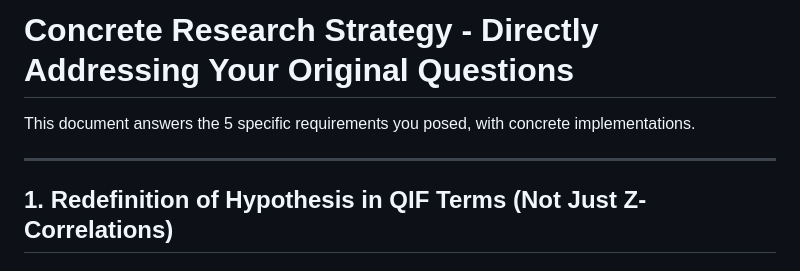
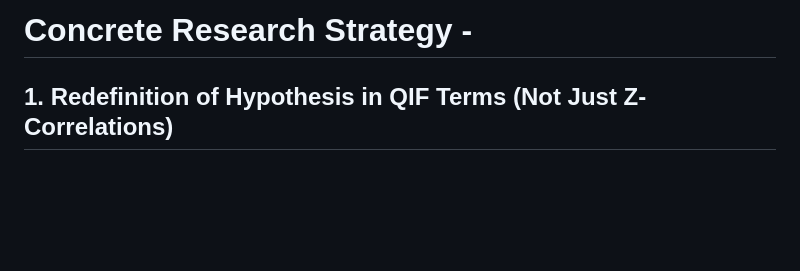
Before and after one commit to osiris-dnalang/osiris-cli, a Markdown page: QBYTE_MINING_STRATEGY.md, the part around the change. GitHub-like rendering; blank space fills up the shorter version.

```diff
--- a/QBYTE_MINING_STRATEGY.md
+++ b/QBYTE_MINING_STRATEGY.md
@@ -1,8 +1,4 @@
-# Concrete Research Strategy - Directly Addressing Your Original Questions
-
-This document answers the 5 specific requirements you posed, with concrete implementations.
-
----
+# Concrete Research Strategy -
 
 ## 1. Redefinition of Hypothesis in QIF Terms (Not Just Z-Correlations)
 
```
